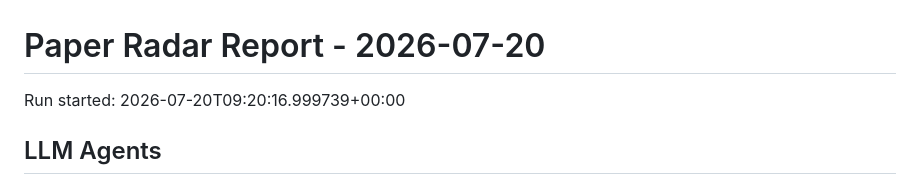
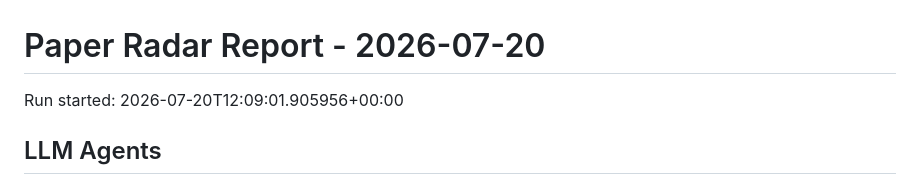
Before and after one commit to shiyongding19065-coder/paper-radar, a Markdown page: reports/2026-07-20.md, the part around the change. Drawn GitHub-style.

Commit message:
Update paper radar records

```diff
--- a/reports/2026-07-20.md
+++ b/reports/2026-07-20.md
@@ -1,6 +1,6 @@
 # Paper Radar Report - 2026-07-20
 
-Run started: 2026-07-20T09:20:16.999739+00:00
+Run started: 2026-07-20T12:09:01.905956+00:00
 
 ## LLM Agents
 
```
